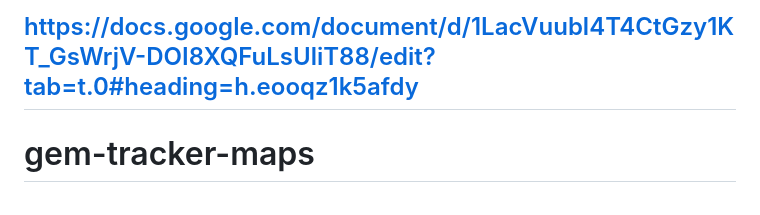
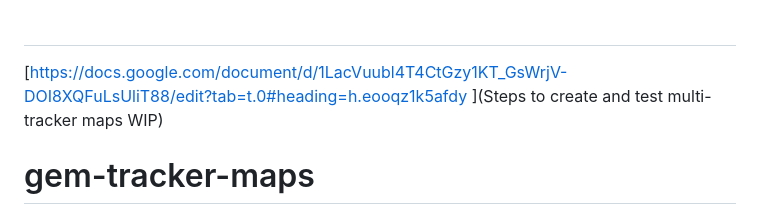
Before and after one commit to GlobalEnergyMonitor/maps, a Markdown page: README.md, the part around the change. GitHub-like rendering.

Commit message:
Update README.md with Steps to create and test multi-tracker maps WIP

```diff
--- a/README.md
+++ b/README.md
@@ -1,5 +1,7 @@
-## https://docs.google.com/document/d/1LacVuubl4T4CtGzy1KT_GsWrjV-DOI8XQFuLsUliT88/edit?tab=t.0#heading=h.eooqz1k5afdy
+##
 
+[https://docs.google.com/document/d/1LacVuubl4T4CtGzy1KT_GsWrjV-DOI8XQFuLsUliT88/edit?tab=t.0#heading=h.eooqz1k5afdy
+](Steps to create and test multi-tracker maps WIP)
 
 
 
```
